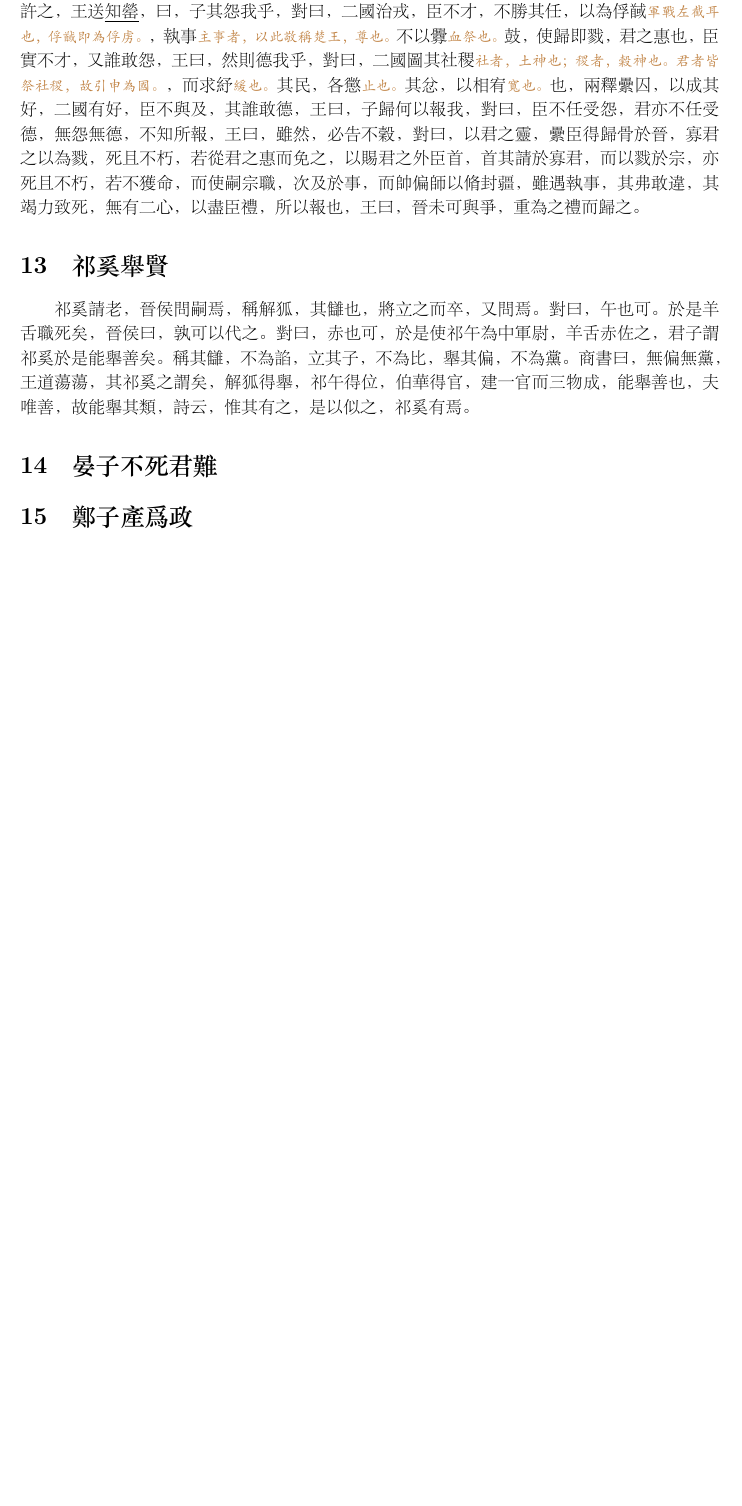
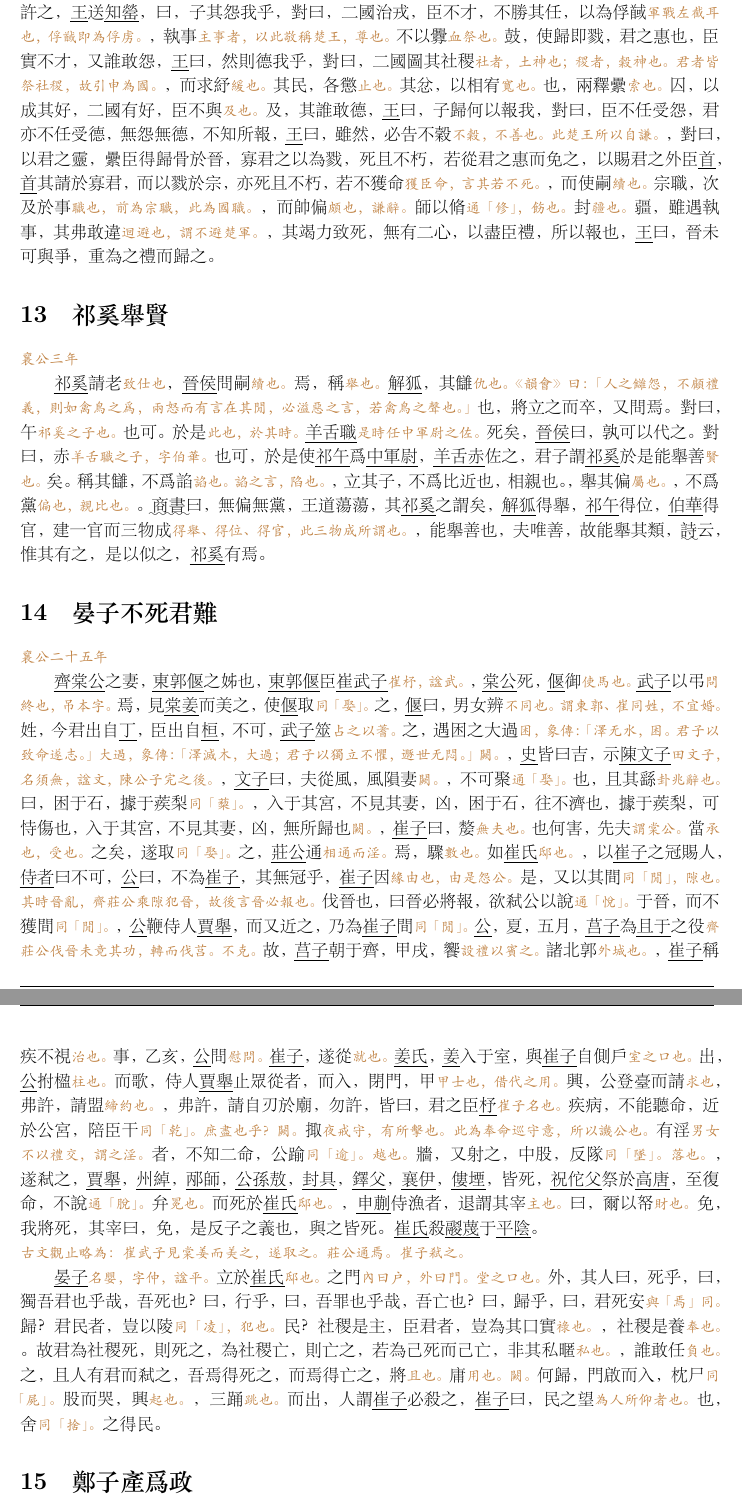
Before and after one commit to KingSiong/TsoTuan, a LaTeX document (TsoTuanReading/main.tex): part of page 4 of 4 before the commit and two parts of pages 4 and 5 of 5 after it, the two joined at a grey line, cut so that both start at the same text, the shorter picture padded with empty space. The pictures show the PDF file TsoTuanReading/main.pdf that the author committed with the source.

Commit message:
version/03/12/2022

```diff
--- a/TsoTuanReading/main.tex
+++ b/TsoTuanReading/main.tex
@@ -141,17 +143,28 @@
 晉靈公不君，厚斂以彫牆，從臺上彈人，而觀其辟丸也，宰夫胹熊蹯不熟，殺之，寘諸畚，使婦人載以過朝，趙盾，士季，見其手，問其故，而患之，將諫，士季曰，諫而不入，則莫之繼也，會請先，不入，則子繼之，三進及溜，而後視之，曰，吾知所過矣，將改之。稽首而對曰，人誰無過，過而能改，善莫大焉。《詩》曰：『靡不有初，鮮克有終』，夫如是，則能補過者鮮矣。君能有終，則社稷之固也，豈惟群臣賴之，又曰，袞職有闕，惟仲山甫補之，能補過也。君能補過，袞不廢矣。猶不改，宣子驟諫，公患之，使鉏麑賊之，晨往，寢門闢矣，盛服將朝，尚早，坐而假寐，麑退，歎而言曰，不忘恭敬，民之主也，賊民之主，不忠，棄君之命，不信，有一於此，不如死也，觸槐而死。
 
-秋，九月，晉侯飲趙盾酒，伏甲將攻之，其右提彌明知之，趨登曰，臣侍君宴，過三爵，非禮也，遂扶以下，公嗾夫獒焉，明搏而殺之，盾曰，棄人用犬，雖猛何為，鬥且出，提彌明死之，初，宣子田於首山，舍于翳桑，見靈輒餓，問其病，曰，不食三日矣，食之，舍其半，問之。曰：宦三年矣，未知母之存否。今近焉，請以遺之，使盡之，而為之簞食與肉，寘諸橐以與之，既而與為公介，倒戟以禦公徒，而免之，問何故，對曰，翳桑之餓人也。問其名居，不告而退，遂自亡也。乙丑，趙穿攻靈公於桃園，宣子未出山而復，大史書曰，趙盾弒其君，以示於朝，宣子曰，不然，對曰，子為正卿。亡不越竟，反不討賊。非子而誰，宣子曰，嗚呼，我之懷矣，自詒伊慼，其我之謂矣。孔子曰：董狐，古之良史也。書法不隱，趙宣子，古之良大夫也，為法受惡，惜也，越竟乃免，宣子使趙穿逆公子黑臀于周，而立之，壬申，朝于武宮。
+秋，九月，晉侯飲趙盾酒，伏甲將攻之，其右提彌明知之，趨登曰，臣侍君宴，過三爵，非禮也，遂扶以下，公嗾夫獒焉，明搏而殺之，盾曰，棄人用犬，雖猛何爲，鬥且出，提彌明死之，初，宣子田於首山，舍于翳桑，見靈輒餓，問其病，曰，不食三日矣，食之，舍其半，問之。曰：宦三年矣，未知母之存否。今近焉，請以遺之，使盡之，而爲之簞食與肉，寘諸橐以與之，既而與爲公介，倒戟以禦公徒，而免之，問何故，對曰，翳桑之餓人也。問其名居，不告而退，遂自亡也。乙丑，趙穿攻靈公於桃園，宣子未出山而復，大史書曰，趙盾弒其君，以示於朝，宣子曰，不然，對曰，子爲正卿。亡不越竟，反不討賊。非子而誰，宣子曰，嗚呼，我之懷矣，自詒伊慼，其我之謂矣。孔子曰：董狐，古之良史也。書法不隱，趙宣子，古之良大夫也，為法受惡，惜也，越竟乃免，宣子使趙穿逆公子黑臀于周，而立之，壬申，朝于武宮。
 
 \section{楚歸晉知罃}
 
-晉人歸楚公子\underline{穀臣}，與連尹\underline{襄老}之尸于楚，以求\underline{知罃}，於是\underline{荀首}{\tsu 知罃父。}佐中軍矣，故楚人許之，王送\underline{知罃}，曰，子其怨我乎，對曰，二國治戎，臣不才，不勝其任，以為俘馘{\tsu 軍戰左截耳也，俘馘即為俘虏。}，執事{\tsu 主事者，以此敬稱楚王，尊也。}不以釁{\tsu 血祭也。}鼓，使歸即戮，君之惠也，臣實不才，又誰敢怨，王曰，然則德我乎，對曰，二國圖其社稷{\tsu 社者，土神也；稷者，穀神也。君者皆祭社稷，故引申為國。}，而求紓{\tsu 緩也。}其民，各懲{\tsu 止也。}其忿，以相宥{\tsu 寬也。}也，兩釋纍囚，以成其好，二國有好，臣不與及，其誰敢德，王曰，子歸何以報我，對曰，臣不任受怨，君亦不任受德，無怨無德，不知所報，王曰，雖然，必告不穀，對曰，以君之靈，纍臣得歸骨於晉，寡君之以為戮，死且不朽，若從君之惠而免之，以賜君之外臣首，首其請於寡君，而以戮於宗，亦死且不朽，若不獲命，而使嗣宗職，次及於事，而帥偏師以脩封疆，雖遇執事，其弗敢違，其竭力致死，無有二心，以盡臣禮，所以報也，王曰，晉未可與爭，重為之禮而歸之。
+\noindent{\tsu 成公三年}
+
+晉人歸楚公子\uline{穀臣}，與連尹\uline{襄老}之尸于楚，以求\uline{知罃}，於是\uline{荀首}{\tsu 知罃父。}佐\uline{中軍}矣，故楚人許之，\uline{王}送\uline{知罃}，曰，子其怨我乎，對曰，二國治戎，臣不才，不勝其任，以為俘馘{\tsu 軍戰左截耳也，俘馘即為俘虏。}，執事{\tsu 主事者，以此敬稱楚王，尊也。}不以釁{\tsu 血祭也。}鼓，使歸即戮，君之惠也，臣實不才，又誰敢怨，\uline{王}曰，然則德我乎，對曰，二國圖其社稷{\tsu 社者，土神也；稷者，穀神也。君者皆祭社稷，故引申為國。}，而求紓{\tsu 緩也。}其民，各懲{\tsu 止也。}其忿，以相宥{\tsu 寬也。}也，兩釋纍{\tsu 索也。}囚，以成其好，二國有好，臣不與{\tsu 及也。}及，其誰敢德，\uline{王}曰，子歸何以報我，對曰，臣不任受怨，君亦不任受德，無怨無德，不知所報，\uline{王}曰，雖然，必告不穀{\tsu 不穀，不善也。此楚王所以自謙。}，對曰，以君之靈，纍臣得歸骨於晉，寡君之以為戮，死且不朽，若從君之惠而免之，以賜君之外臣\uline{首}，\uline{首}其請於寡君，而以戮於宗，亦死且不朽，若不獲命{\tsu 獲臣命，言其若不死。}，而使嗣{\tsu 續也。}宗職，次及於事{\tsu 職也，前為宗職，此為國職。}，而帥偏{\tsu 頗也，謙辭。}師以脩{\tsu 通「修」，飭也。}封{\tsu 疆也。}疆，雖遇執事，其弗敢違{\tsu 迴避也，謂不避楚軍。}，其竭力致死，無有二心，以盡臣禮，所以報也，\uline{王}曰，晉未可與爭，重為之禮而歸之。
 
 \section{祁奚舉賢}
 
+\noindent{\tsu 襄公三年}
 
-祁奚請老，晉侯問嗣焉，稱解狐，其讎也，將立之而卒，又問焉。對曰，午也可。於是羊舌職死矣，晉侯曰，孰可以代之。對曰，赤也可，於是使祁午為中軍尉，羊舌赤佐之，君子謂祁奚於是能舉善矣。稱其讎，不為諂，立其子，不為比，舉其偏，不為黨。商書曰，無偏無黨，王道蕩蕩，其祁奚之謂矣，解狐得舉，祁午得位，伯華得官，建一官而三物成，能舉善也，夫唯善，故能舉其類，詩云，惟其有之，是以似之，祁奚有焉。
+\uline{祁奚}請老{\tsu 致仕也}，\uline{晉侯}問嗣{\tsu 續也。}焉，稱{\tsu 舉也。}\uline{解狐}，其讎{\tsu 仇也。《韻會》曰：「人之讎怨，不顧禮義，則如禽鳥之爲，兩怒而有言在其閒，必溢惡之言，若禽鳥之聲也。」}也，將立之而卒，又問焉。對曰，午{\tsu 祁奚之子也。}也可。於是{\tsu 此也，於其時。}\uline{羊舌職}{\tsu 是時任中軍尉之佐。}死矣，\uline{晉侯}曰，孰可以代之。對曰，赤{\tsu 羊舌職之子，字伯華。}也可，於是使\uline{祁午}爲\uline{中軍尉}，\uline{羊舌赤}佐之，君子謂\uline{祁奚}於是能舉善{\tsu 賢也。}矣。稱其讎，不爲諂{\tsu 諂也。諂之言，陷也。}，立其子，不爲比{近也，相親也。}，舉其偏{\tsu 屬也。}，不爲黨{\tsu 偏也，親比也。}。\uwave{商書}曰，無偏無黨，王道蕩蕩，其\uline{祁奚}之謂矣，\uline{解狐}得舉，\uline{祁午}得位，\uline{伯華}得官，建一官而三物成{\tsu 得舉、得位、得官，此三物成所謂也。}，能舉善也，夫唯善，故能舉其類，\uwave{詩}云，惟其有之，是以似之，\uline{祁奚}有焉。
 
 \section{晏子不死君難}
+
+\noindent{\tsu 襄公二十五年}
+
+\uline{齊棠公}之妻，\uline{東郭偃}之姊也，\uline{東郭偃}臣\uline{崔武子}{\tsu 崔杼，諡武。}，\uline{棠公}死，\uline{偃}御{\tsu 使馬也。}\uline{武子}以弔{\tsu 問終也，吊本字。}焉，見\uline{棠姜}而美之，使\uline{偃}取{\tsu 同「娶」。}之，\uline{偃}曰，男女辨{\tsu 不同也。謂東郭、崔同姓，不宜婚。}姓，今君出自\uline{丁}，臣出自\uline{桓}，不可，\uline{武子}筮{\tsu 占之以蓍。}之，遇困之大過{\tsu 困，象傳：「澤无水，困。君子以致命遂志。」大過，象傳：「澤滅木，大過；君子以獨立不懼，遯世无悶。」闕。}，\uline{史}皆曰吉，示\uline{陳文子}{\tsu 田文子，名須無，諡文，陳公子完之後。}，\uline{文子}曰，夫從風，風隕妻{\tsu 闕。}，不可聚{\tsu 通「娶」。}也，且其繇{\tsu 卦兆辭也。}曰，困于石，據于蒺梨{\tsu 同「蔾」。}，入于其宮，不見其妻，凶，困于石，往不濟也，據于蒺梨，可恃傷也，入于其宮，不見其妻，凶，無所歸也{\tsu 闕。}，\uline{崔子}曰，嫠{\tsu 無夫也。}也何害，先夫{\tsu 謂棠公。}當{\tsu 承也，受也。}之矣，遂取{\tsu 同「娶」。}之，\uline{莊公}通{\tsu 相通而淫。}焉，驟{\tsu 數也。}如\uline{崔氏}{\tsu 邸也。}，以\uline{崔子}之冠賜人，\uline{侍者}曰不可，\uline{公}曰，不為\uline{崔子}，其無冠乎，\uline{崔子}因{\tsu 緣由也，由是怨公。}是，又以其間{\tsu 同「閒」，隙也。其時晉亂，齊莊公乘隙犯晉，故後言晉必報也。}伐晉也，曰晉必將報，欲弒公以說{\tsu 通「悅」。}于晉，而不獲間{\tsu 同「閒」。}，\uline{公}鞭侍人\uline{賈舉}，而又近之，乃為\uline{崔子}間{\tsu 同「閒」。}\uline{公}，夏，五月，\uline{莒子}為\uline{且于}之役{\tsu 齊莊公伐晉未竟其功，轉而伐莒。不克。}故，\uline{莒子}朝于齊，甲戌，饗{\tsu 設禮以賓之。}諸北郭{\tsu 外城也。}，\uline{崔子}稱疾不視{\tsu 治也。}事，乙亥，\uline{公}問{\tsu 慰問。}\uline{崔子}，遂從{\tsu 就也。}\uline{姜氏}，\uline{姜}入于室，與\uline{崔子}自側戶{\tsu 室之口也。}出，\uline{公}拊楹{\tsu 柱也。}而歌，侍人\uline{賈舉}止眾從者，而入，閉門，甲{\tsu 甲士也，借代之用。}興，公登臺而請{\tsu 求也}，弗許，請盟{\tsu 締約也。}，弗許，請自刃於廟，勿許，皆曰，君之臣\uline{杼}{\tsu 崔子名也。}疾病，不能聽命，近於公宮，陪臣干{\tsu 同「乾」。庶盡也乎？闕。}掫{\tsu 夜戒守，有所擊也。此為奉命巡守意，所以譏公也。}有淫{\tsu 男女不以禮交，謂之淫。}者，不知二命，公踰{\tsu 同「逾」。越也。}牆，又射之，中股，反隊{\tsu 同「墜」。落也。}，遂弒之，\uline{賈舉}，\uline{州綽}，\uline{邴師}，\uline{公孫敖}，\uline{封具}，\uline{鐸父}，\uline{襄伊}，\uline{僂堙}，皆死，\uline{祝佗父}祭於\uline{高唐}，至復命，不說{\tsu 通「脫」。}弁{\tsu 冕也。}而死於\uline{崔氏}{\tsu 邸也。}，\uline{申蒯}侍漁者，退謂其宰{\tsu 主也。}曰，爾以帑{\tsu 財也。}免，我將死，其宰曰，免，是反子之義也，與之皆死。\uline{崔氏}殺\uline{鬷蔑}于\uline{平陰}。
+
+\noindent{\tsu 古文觀止略為：崔武子見棠姜而美之，遂取之。莊公通焉。崔子弒之。}
+
+\uline{晏子}{\tsu 名嬰，字仲，諡平。}立於\uline{崔氏}{\tsu 邸也。}之門{\tsu 內曰户，外曰門。堂之口也。}外，其人曰，死乎，曰，獨吾君也乎哉，吾死也？曰，行乎，曰，吾罪也乎哉，吾亡也？曰，歸乎，曰，君死安{\tsu 與「焉」同。}歸？君民者，豈以陵{\tsu 同「凌」，犯也。}民？社稷是主，臣君者，豈為其口實{\tsu 祿也。}，社稷是養{\tsu 奉也。}。故君為社稷死，則死之，為社稷亡，則亡之，若為己死而己亡，非其私暱{\tsu 私也。}，誰敢任{\tsu 負也。}之，且人有君而弒之，吾焉得死之，而焉得亡之，將{\tsu 且也。}庸{\tsu 用也。闕。}何歸，門啟而入，枕尸{\tsu 同「屍」。}股而哭，興{\tsu 起也。}，三踊{\tsu 跳也。}而出，人謂\uline{崔子}必殺之，\uline{崔子}曰，民之望{\tsu 為人所仰者也。}也，舍{\tsu 同「捨」。}之得民。
 
 \section{鄭子產爲政}
 
```
Also changed, not shown: TsoTuanReading/main.pdf, TsoTuanReading/main.tex (2 more changed lines), 4 other files.
